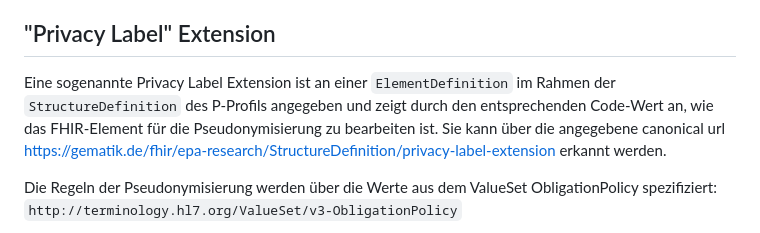
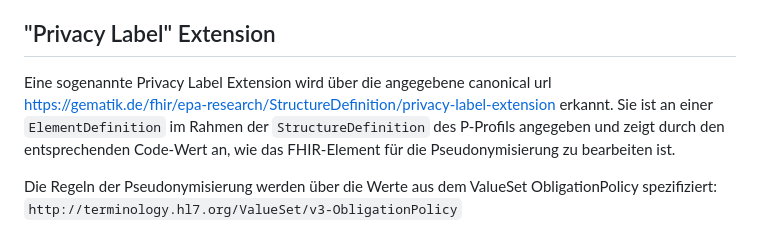
Before and after one commit to gematik/epa-research, a Markdown page: docs/leitfaden_pseudonymisierung_ePA3.1.md, the part around the change. Drawn GitHub-style.

```diff
--- a/docs/leitfaden_pseudonymisierung_ePA3.1.md
+++ b/docs/leitfaden_pseudonymisierung_ePA3.1.md
@@ -53,7 +53,7 @@ Nach erfolgreicher Pseudonymisierung wird in der Ressourcen-Instanz das Security
 
 ## "Privacy Label" Extension
 
-Eine sogenannte Privacy Label Extension ist an einer `ElementDefinition` im Rahmen der `StructureDefinition` des P-Profils angegeben und zeigt durch den entsprechenden Code-Wert an, wie das FHIR-Element für die Pseudonymisierung zu bearbeiten ist. Sie kann über die angegebene canonical url https://gematik.de/fhir/epa-research/StructureDefinition/privacy-label-extension erkannt werden.
+Eine sogenannte Privacy Label Extension wird über die angegebene canonical url https://gematik.de/fhir/epa-research/StructureDefinition/privacy-label-extension erkannt. Sie ist an einer `ElementDefinition` im Rahmen der `StructureDefinition` des P-Profils angegeben und zeigt durch den entsprechenden Code-Wert an, wie das FHIR-Element für die Pseudonymisierung zu bearbeiten ist.
 
 Die Regeln der Pseudonymisierung werden über die Werte aus dem ValueSet
 ObligationPolicy spezifiziert: `http://terminology.hl7.org/ValueSet/v3-ObligationPolicy`
```
